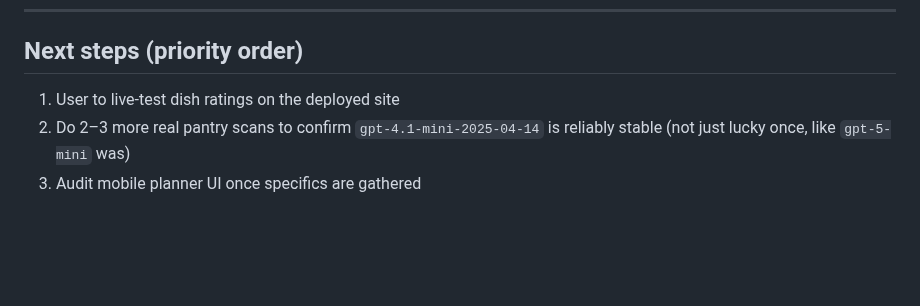
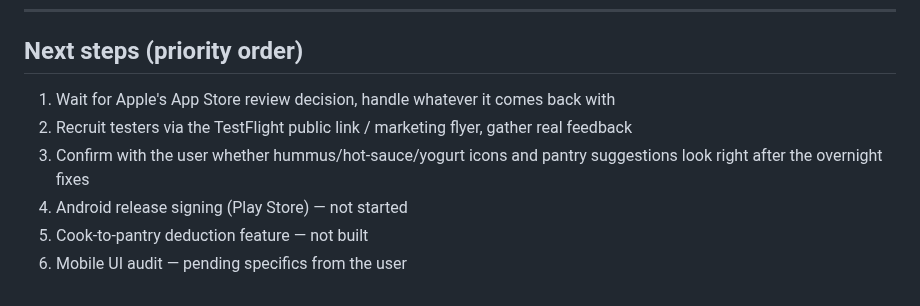
Before and after one commit to 7608230236/dinner-planner, a Markdown page: PROJECT_STATUS.md, the part around one of its changes. Rendered like a GitHub page; blank space fills up the shorter version.

```diff
--- a/PROJECT_STATUS.md
+++ b/PROJECT_STATUS.md
@@ -367,6 +395,9 @@ Reviewed the actual code against the brief's trust principles and your household
 
 ## Next steps (priority order)
 
-1. User to live-test dish ratings on the deployed site
-2. Do 2–3 more real pantry scans to confirm `gpt-4.1-mini-2025-04-14` is reliably stable (not just lucky once, like `gpt-5-mini` was)
-2. Audit mobile planner UI once specifics are gathered
+1. Wait for Apple's App Store review decision, handle whatever it comes back with
+2. Recruit testers via the TestFlight public link / marketing flyer, gather real feedback
+3. Confirm with the user whether hummus/hot-sauce/yogurt icons and pantry suggestions look right after the overnight fixes
+4. Android release signing (Play Store) — not started
+5. Cook-to-pantry deduction feature — not built
+6. Mobile UI audit — pending specifics from the user
```
Also changed, not shown: other parts of PROJECT_STATUS.md (+29 -1 lines).
